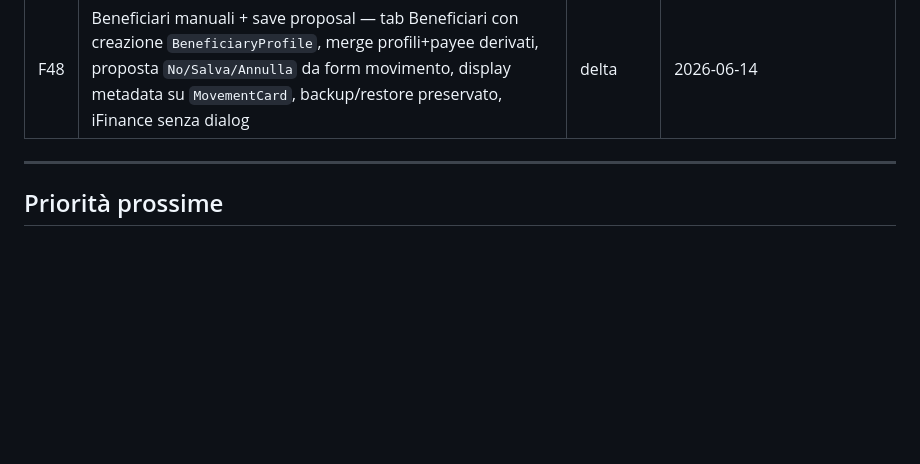
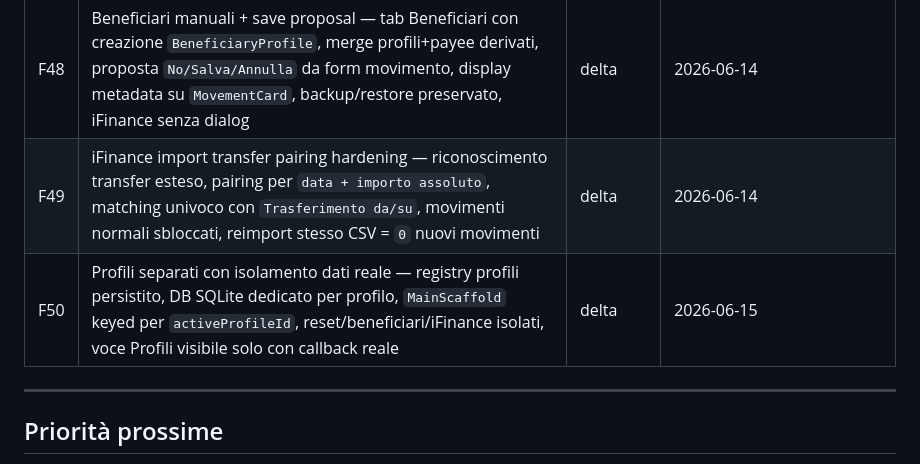
Before and after one commit to Xiron15293/STREAM, a Markdown page: docs/STREAM_FEATURE_BACKLOG.md, the part around the change. GitHub-like rendering; blank space fills up the shorter version.

Commit message:
docs: document isolated profile support

```diff
--- a/docs/STREAM_FEATURE_BACKLOG.md
+++ b/docs/STREAM_FEATURE_BACKLOG.md
@@ -56,6 +56,8 @@
 | F46 | Date più chiare — `TimeFilter.customRange.label` con anno, `DayHeader` mese+anno sotto weekday | delta | 2026-06-13 |
 | F47 | Dialog propagazione stile categoria — `_CategoryPropagateStyleDialog` con checkbox sottocategorie, `updateCategory` con `propagateToSubcategoryIds` | delta | 2026-06-13 |
 | F48 | Beneficiari manuali + save proposal — tab Beneficiari con creazione `BeneficiaryProfile`, merge profili+payee derivati, proposta `No/Salva/Annulla` da form movimento, display metadata su `MovementCard`, backup/restore preservato, iFinance senza dialog | delta | 2026-06-14 |
+| F49 | iFinance import transfer pairing hardening — riconoscimento transfer esteso, pairing per `data + importo assoluto`, matching univoco con `Trasferimento da/su`, movimenti normali sbloccati, reimport stesso CSV = `0` nuovi movimenti | delta | 2026-06-14 |
+| F50 | Profili separati con isolamento dati reale — registry profili persistito, DB SQLite dedicato per profilo, `MainScaffold` keyed per `activeProfileId`, reset/beneficiari/iFinance isolati, voce Profili visibile solo con callback reale | delta | 2026-06-15 |
 
 ---
 
```
Also changed, not shown: docs/STREAM_PRODUCT_ROADMAP.md (+2 -0 lines).
